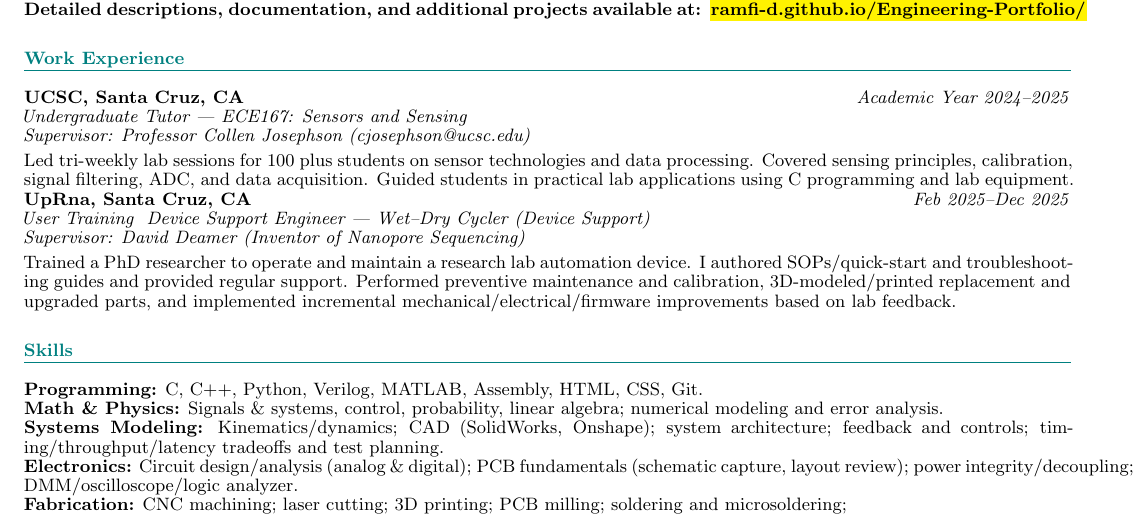
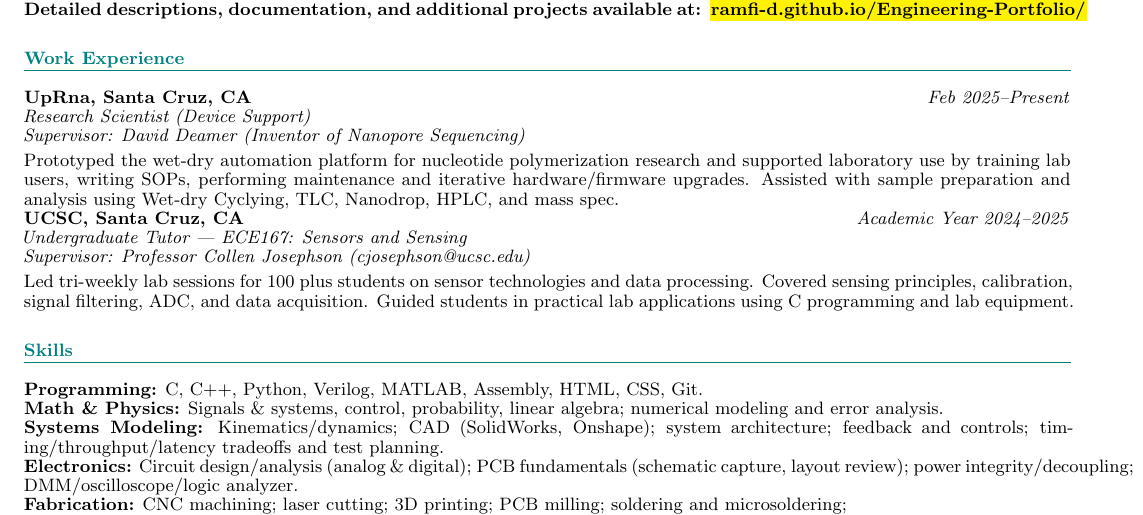
Before and after one commit to ramfi-d/Engineering-Portfolio, a LaTeX CV (docs/Resume/main.tex): part of the page, cut so that both start at the same text. Compiled offline with pdfLaTeX.

Commit message:
Updating resume for UpRNA

```diff
--- a/docs/Resume/main.tex
+++ b/docs/Resume/main.tex
@@ -67,15 +67,16 @@ Led development of an autonomous robot for timed ball collection/deposit with ro
 
 \section*{Work Experience}
 \small
+
+\textbf{UpRna, Santa Cruz, CA} \hfill \textit{Feb 2025--Present} \\
+\textit{Research Scientist (Device Support)} \\
+\textit{Supervisor: David Deamer (Inventor of Nanopore Sequencing)} \\[0.3em]
+Prototyped the wet-dry automation platform for nucleotide polymerization research and supported laboratory use by training lab users, writing SOPs, performing maintenance and iterative hardware/firmware upgrades. Assisted with sample preparation and analysis using Wet-dry Cyclying, TLC, Nanodrop, HPLC, and mass spec.
+
 \textbf{UCSC, Santa Cruz, CA} \hfill \textit{Academic Year 2024--2025} \\
 \textit{Undergraduate Tutor — ECE167: Sensors and Sensing } \\
 \textit{Supervisor: Professor Collen Josephson \href{mailto:cjosephson@ucsc.edu}{(cjosephson@ucsc.edu)}} \\[0.3em]
 Led tri-weekly lab sessions for 100 plus students on sensor technologies and data processing. Covered sensing principles, calibration, signal filtering, ADC, and data acquisition. Guided students in practical lab applications using C programming and lab equipment.
-
-\textbf{UpRna, Santa Cruz, CA} \hfill \textit{Feb 2025--Dec 2025} \\
-\textit{User Training & Device Support Engineer — Wet–Dry Cycler (Device Support)} \\
-\textit{Supervisor: David Deamer (Inventor of Nanopore Sequencing)} \\[0.3em]
-Trained a PhD researcher to operate and maintain a research lab automation device. I authored SOPs/quick-start and troubleshooting guides and provided regular support. Performed preventive maintenance and calibration, 3D-modeled/printed replacement and upgraded parts, and implemented incremental mechanical/electrical/firmware improvements based on lab feedback.
 
 \section*{Skills}
 \textbf{Programming:} C, C++, Python, Verilog, MATLAB, Assembly, HTML, CSS, Git.\\
```
Also changed, not shown: docs/Resume/Rafael_Delwart_CV.pdf, docs/Resume/main.pdf, 1 other file.
